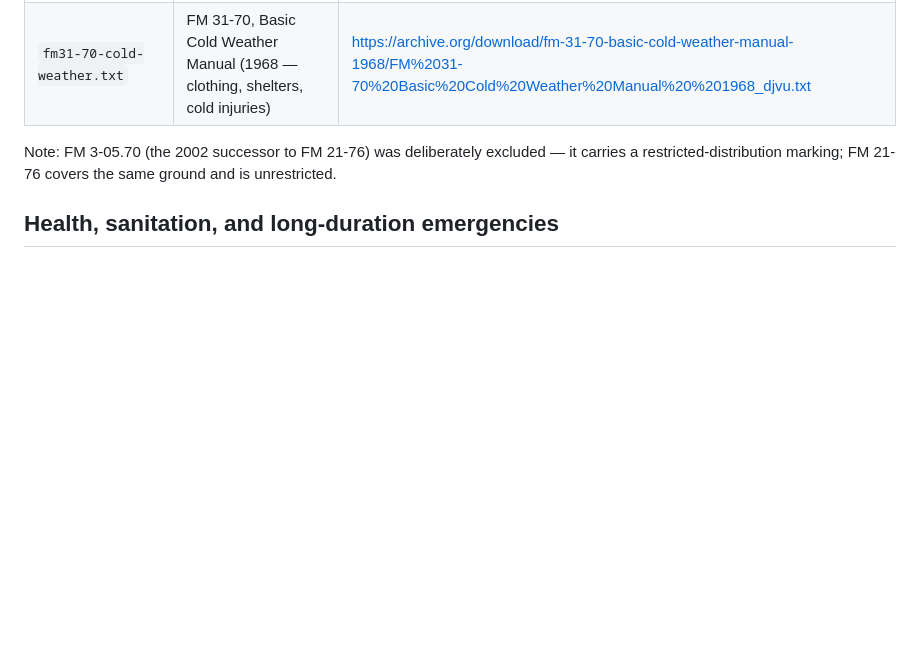
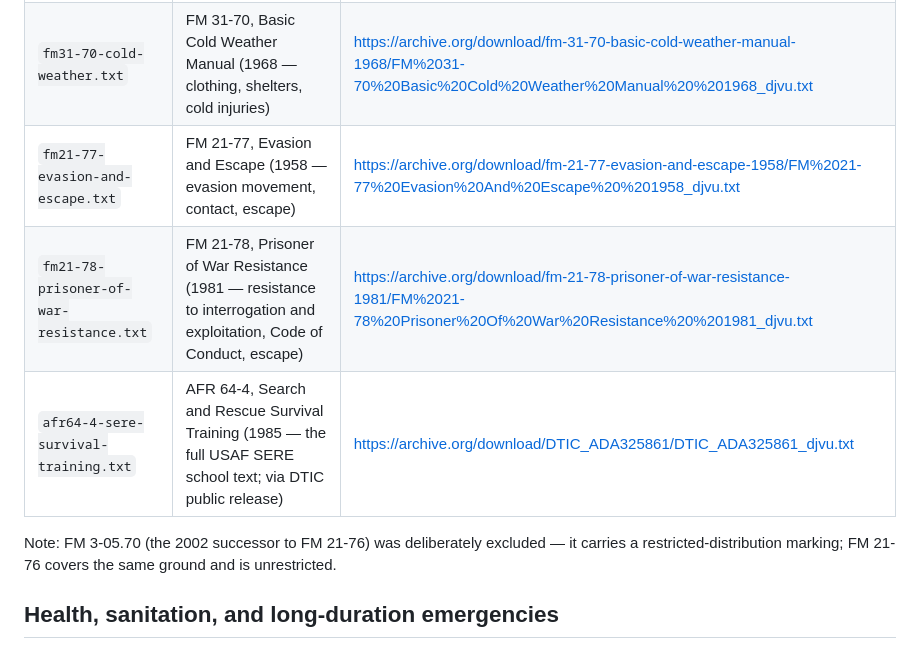
Before and after one commit to trpsbill/emergency-kit, a Markdown page: docs/SOURCES.md, the part around one of its changes. Rendered like a GitHub page; blank space fills up the shorter version.

```diff
--- a/docs/SOURCES.md
+++ b/docs/SOURCES.md
@@ -17,6 +17,9 @@ markers) after download.
 | `fm7-8-infantry-platoon-squad.txt` | FM 7-8, Infantry Rifle Platoon and Squad (1992 — small-unit tactics, patrolling, defense) | https://archive.org/download/fm-7-8-infantry-rifle-platoon-and-sqaud-1992/FM%207-8%20Infantry%20Rifle%20Platoon%20And%20Sqaud%20%201992_djvu.txt |
 | `fm5-103-survivability-fieldworks.txt` | FM 5-103, Survivability (1985 — fighting/protective positions, field fortification) | https://archive.org/download/fm-5-103-survivability-1985/FM%205-103%20Survivability%20%201985_djvu.txt |
 | `fm31-70-cold-weather.txt` | FM 31-70, Basic Cold Weather Manual (1968 — clothing, shelters, cold injuries) | https://archive.org/download/fm-31-70-basic-cold-weather-manual-1968/FM%2031-70%20Basic%20Cold%20Weather%20Manual%20%201968_djvu.txt |
+| `fm21-77-evasion-and-escape.txt` | FM 21-77, Evasion and Escape (1958 — evasion movement, contact, escape) | https://archive.org/download/fm-21-77-evasion-and-escape-1958/FM%2021-77%20Evasion%20And%20Escape%20%201958_djvu.txt |
+| `fm21-78-prisoner-of-war-resistance.txt` | FM 21-78, Prisoner of War Resistance (1981 — resistance to interrogation and exploitation, Code of Conduct, escape) | https://archive.org/download/fm-21-78-prisoner-of-war-resistance-1981/FM%2021-78%20Prisoner%20Of%20War%20Resistance%20%201981_djvu.txt |
+| `afr64-4-sere-survival-training.txt` | AFR 64-4, Search and Rescue Survival Training (1985 — the full USAF SERE school text; via DTIC public release) | https://archive.org/download/DTIC_ADA325861/DTIC_ADA325861_djvu.txt |
 
 Note: FM 3-05.70 (the 2002 successor to FM 21-76) was deliberately excluded —
 it carries a restricted-distribution marking; FM 21-76 covers the same ground
```
Also changed, not shown: other parts of docs/SOURCES.md (+13 -0 lines).
